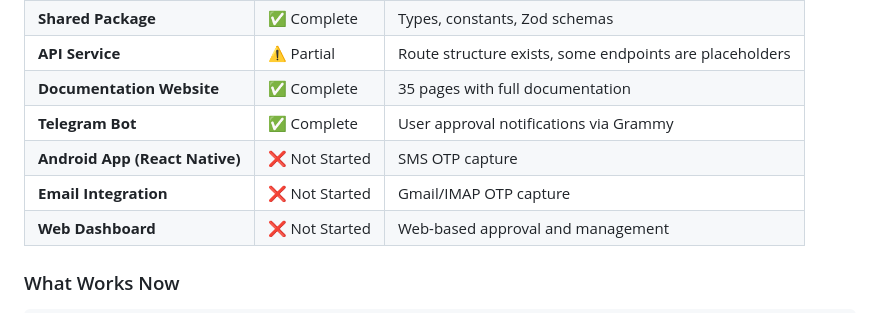
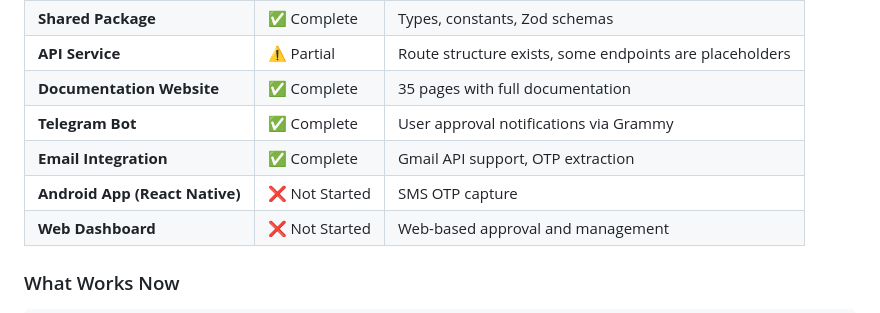
Before and after one commit to OrrisTech/agent-otp, a Markdown page: README.md, the part around the change. Drawn GitHub-style.

Commit message:
docs: update implementation status - Email integration complete
Co-Authored-By: Claude Opus 4.5 <noreply@anthropic.com>

```diff
--- a/README.md
+++ b/README.md
@@ -168,8 +168,8 @@ After consumption, OTP is immediately deleted from server. Cannot be read again.
 | **API Service** | ⚠️ Partial | Route structure exists, some endpoints are placeholders |
 | **Documentation Website** | ✅ Complete | 35 pages with full documentation |
 | **Telegram Bot** | ✅ Complete | User approval notifications via Grammy |
+| **Email Integration** | ✅ Complete | Gmail API support, OTP extraction |
 | **Android App (React Native)** | ❌ Not Started | SMS OTP capture |
-| **Email Integration** | ❌ Not Started | Gmail/IMAP OTP capture |
 | **Web Dashboard** | ❌ Not Started | Web-based approval and management |
 
 ### What Works Now
```
Also changed, not shown: README.zh-CN.md (+1 -1 lines).
